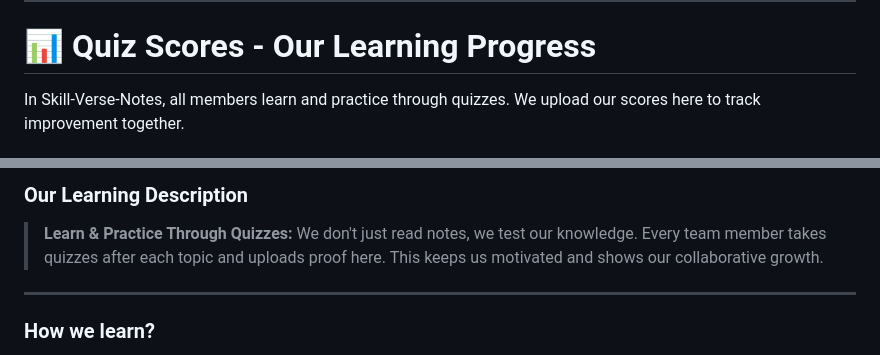
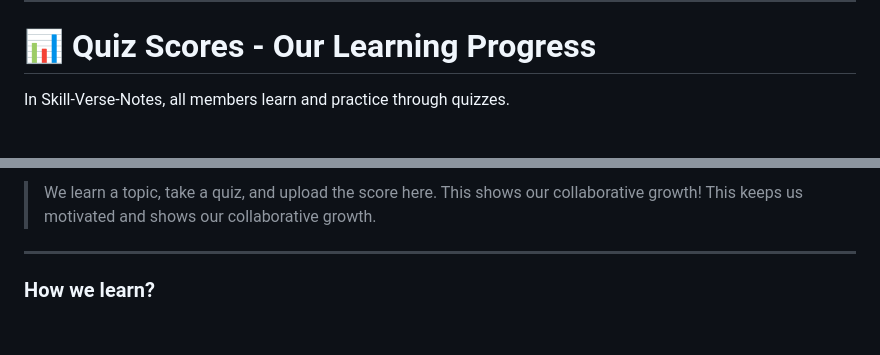
Before and after one commit to Madhumathi-2009/Skill-Verse-Notes, a Markdown page: README.md, 2 parts joined by grey strips. Rendered like a GitHub page; blank space fills up the shorter version.

```diff
--- a/README.md
+++ b/README.md
@@ -42,5 +42,5 @@ Made for beginners, by beginners. Simple examples and easy explanations.
 
 # 📊 Quiz Scores - Our Learning Progress
 
-In Skill-Verse-Notes, all members learn and practice through quizzes. We upload our scores here to track improvement together.
+In Skill-Verse-Notes, all members learn and practice through quizzes.
 
@@ -57,7 +60,6 @@ File: Kovarasi-score
 
-### Our Learning Description
-> **Learn & Practice Through Quizzes:** We don't just read notes, we test our knowledge. Every team member takes quizzes after each topic and uploads proof here. This keeps us motivated and shows our collaborative growth.
-
+> We learn a topic, take a quiz, and upload the score here. This shows our collaborative growth!
+> This keeps us motivated and shows our collaborative growth.
 ---
 
 ### How we learn?
```
Also changed, not shown: other parts of README.md (+10 -7 lines).
